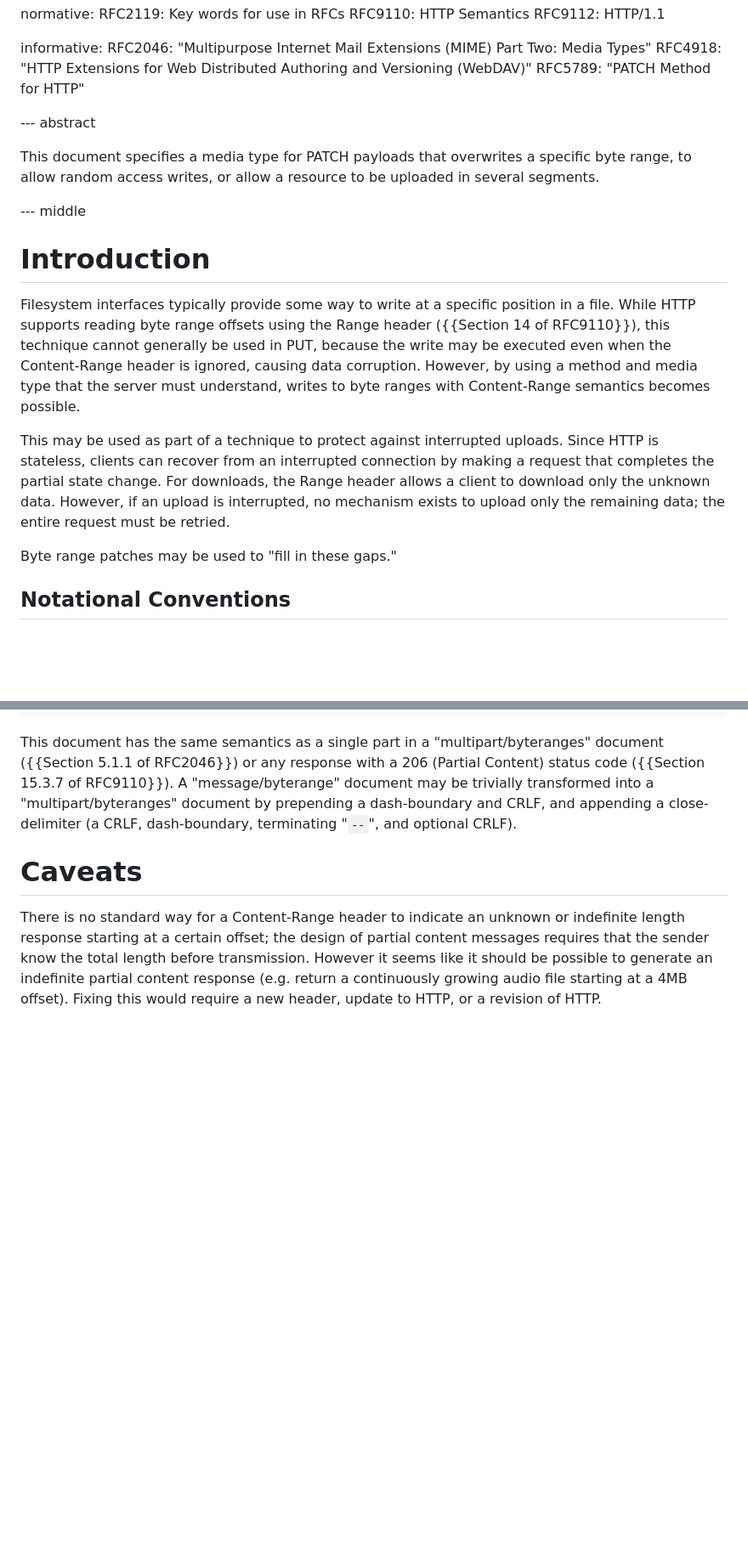
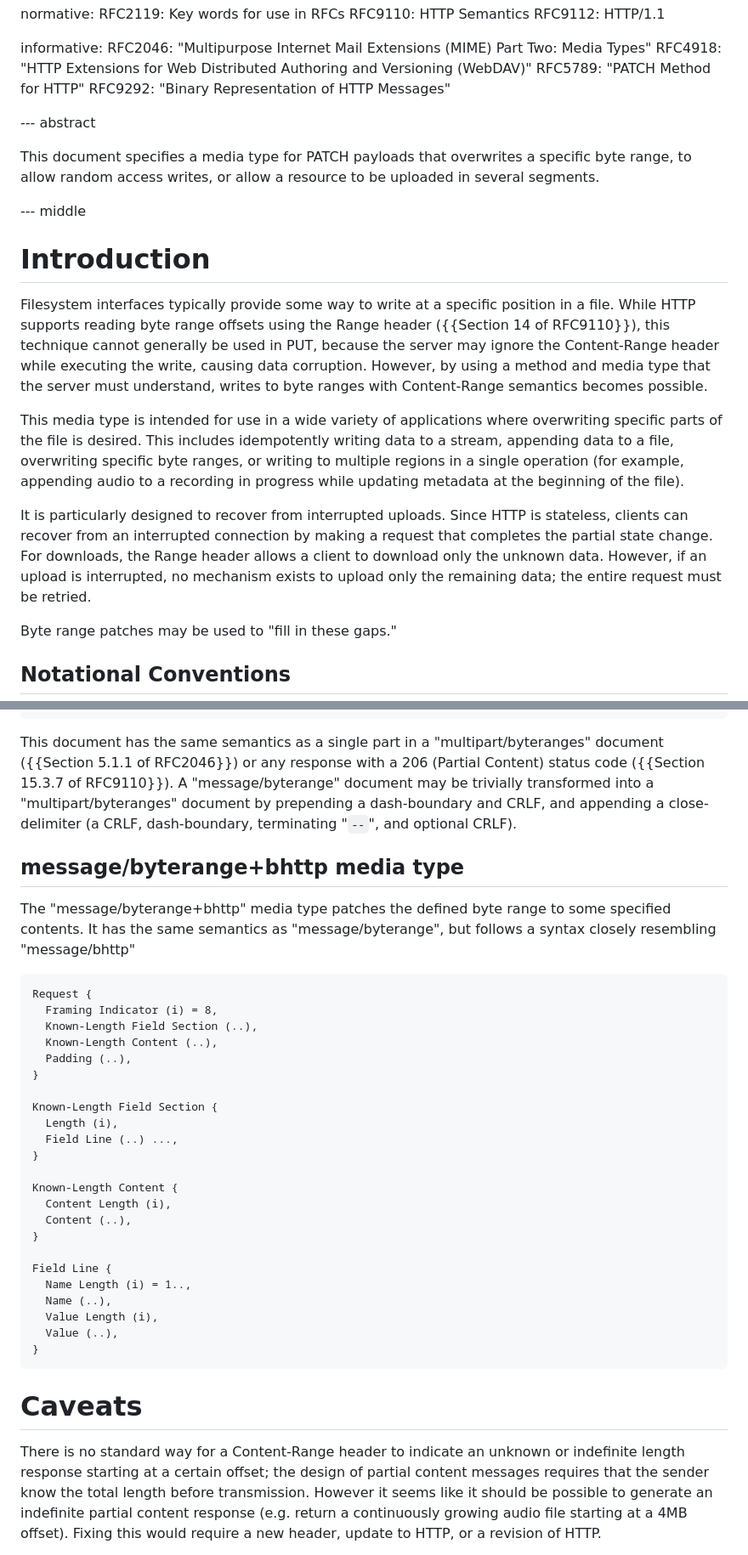
Before and after one commit to ietf-wg-httpapi/patch-byterange, a Markdown page: draft-wright-http-patch-byterange.md, 2 parts joined by grey strips. Shown: that part at 85% size. GitHub-like rendering; blank space fills up the shorter version.

Commit message:
Add a binary form of the byte range patch
This was intended to be compatible with `message/bhttp` but this may not be possible, so this may need renaming or other work.

````diff
--- a/draft-wright-http-patch-byterange.md
+++ b/draft-wright-http-patch-byterange.md
@@ -26,6 +26,7 @@ informative:
   RFC2046: "Multipurpose Internet Mail Extensions (MIME) Part Two: Media Types"
   RFC4918: "HTTP Extensions for Web Distributed Authoring and Versioning (WebDAV)"
   RFC5789: "PATCH Method for HTTP"
+  RFC9292: "Binary Representation of HTTP Messages"
 
 
 
@@ -39,9 +40,11 @@ This document specifies a media type for PATCH payloads that overwrites a specif
 
 # Introduction
 
-Filesystem interfaces typically provide some way to write at a specific position in a file. While HTTP supports reading byte range offsets using the Range header ({{Section 14 of RFC9110}}), this technique cannot generally be used in PUT, because the write may be executed even when the Content-Range header is ignored, causing data corruption. However, by using a method and media type that the server must understand, writes to byte ranges with Content-Range semantics becomes possible.
+Filesystem interfaces typically provide some way to write at a specific position in a file. While HTTP supports reading byte range offsets using the Range header ({{Section 14 of RFC9110}}), this technique cannot generally be used in PUT, because the server may ignore the Content-Range header while executing the write, causing data corruption. However, by using a method and media type that the server must understand, writes to byte ranges with Content-Range semantics becomes possible.
 
-This may be used as part of a technique to protect against interrupted uploads. Since HTTP is stateless, clients can recover from an interrupted connection by making a request that completes the partial state change. For downloads, the Range header allows a client to download only the unknown data. However, if an upload is interrupted, no mechanism exists to upload only the remaining data; the entire request must be retried.
+This media type is intended for use in a wide variety of applications where overwriting specific parts of the file is desired. This includes idempotently writing data to a stream, appending data to a file, overwriting specific byte ranges, or writing to multiple regions in a single operation (for example, appending audio to a recording in progress while updating metadata at the beginning of the file).
+
+It is particularly designed to recover from interrupted uploads. Since HTTP is stateless, clients can recover from an interrupted connection by making a request that completes the partial state change. For downloads, the Range header allows a client to download only the unknown data. However, if an upload is interrupted, no mechanism exists to upload only the remaining data; the entire request must be retried.
 
 Byte range patches may be used to "fill in these gaps."
 
@@ -234,6 +237,35 @@ byterange-document = *( field-line CRLF )
 This document has the same semantics as a single part in a "multipart/byteranges" document ({{Section 5.1.1 of RFC2046}}) or any response with a 206 (Partial Content) status code ({{Section 15.3.7 of RFC9110}}). A "message/byterange" document may be trivially transformed into a "multipart/byteranges" document by prepending a dash-boundary and CRLF, and appending a close-delimiter (a CRLF, dash-boundary, terminating "`--`", and optional CRLF).
 
 
+## message/byterange+bhttp media type
+
+The "message/byterange+bhttp" media type patches the defined byte range to some specified contents.  It has the same semantics as "message/byterange", but follows a syntax closely resembling "message/bhttp"
+
+```
+Request {
+  Framing Indicator (i) = 8,
+  Known-Length Field Section (..),
+  Known-Length Content (..),
+  Padding (..),
+}
+
+Known-Length Field Section {
+  Length (i),
+  Field Line (..) ...,
+}
+
+Known-Length Content {
+  Content Length (i),
+  Content (..),
+}
+
+Field Line {
+  Name Length (i) = 1..,
+  Name (..),
+  Value Length (i),
+  Value (..),
+}
+```
 
 # Caveats
 
````
Also changed, not shown: other parts of draft-wright-http-patch-byterange.md (+1 -1 lines).
